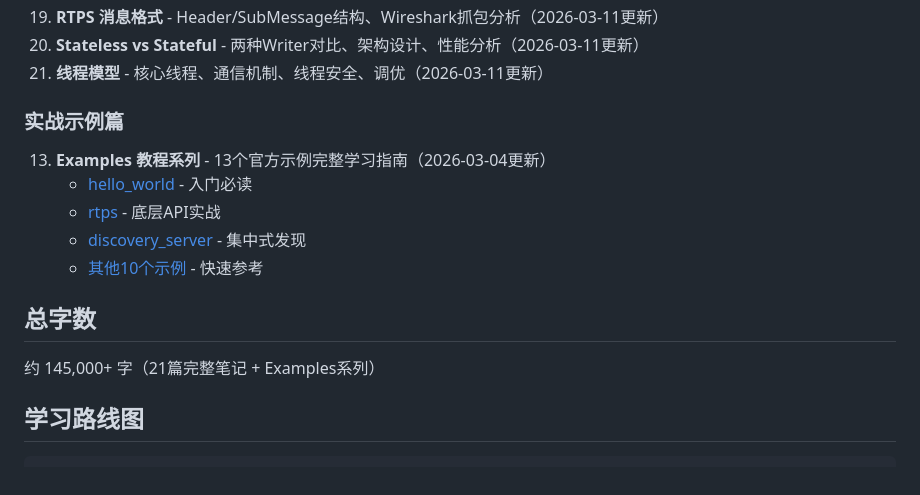
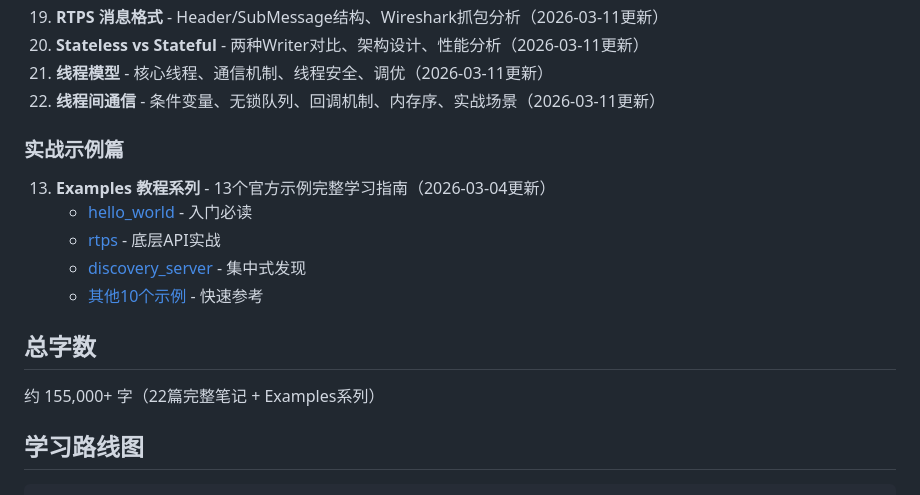
Before and after one commit to hex623/fastdds-notes, a Markdown page: README.md, the part around the change. GitHub-like rendering.

Commit message:
更新 README - 添加线程间通信笔记链接

```diff
--- a/README.md
+++ b/README.md
@@ -31,6 +31,7 @@
 19. **RTPS 消息格式** - Header/SubMessage结构、Wireshark抓包分析（2026-03-11更新）
 20. **Stateless vs Stateful** - 两种Writer对比、架构设计、性能分析（2026-03-11更新）
 21. **线程模型** - 核心线程、通信机制、线程安全、调优（2026-03-11更新）
+22. **线程间通信** - 条件变量、无锁队列、回调机制、内存序、实战场景（2026-03-11更新）
 
 ### 实战示例篇
 13. **Examples 教程系列** - 13个官方示例完整学习指南（2026-03-04更新）
@@ -41,7 +42,7 @@
 
 ## 总字数
 
-约 145,000+ 字（21篇完整笔记 + Examples系列）
+约 155,000+ 字（22篇完整笔记 + Examples系列）
 
 ## 学习路线图
 
```
